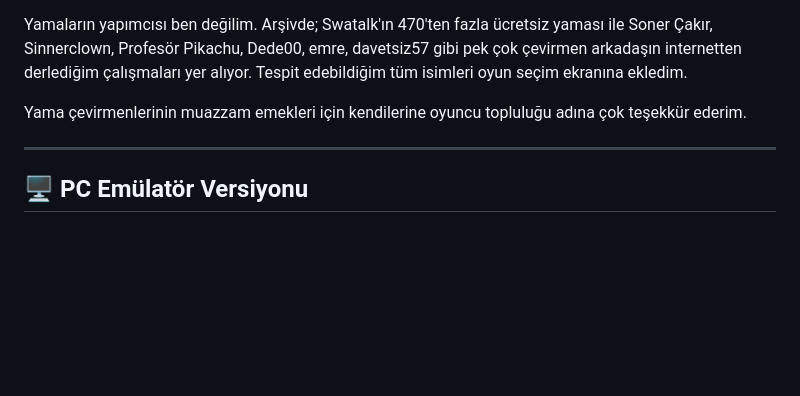
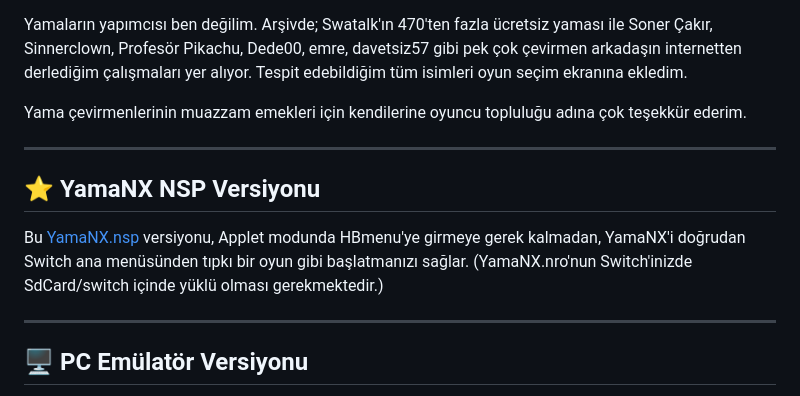
Before and after one commit to sertay1/YamaNX, a Markdown page: README.md, the part around the change. GitHub-like rendering; blank space fills up the shorter version.

```diff
--- a/README.md
+++ b/README.md
@@ -78,6 +78,11 @@ Yama çevirmenlerinin muazzam emekleri için kendilerine oyuncu topluluğu adın
 
 ---
 
+## ⭐ YamaNX NSP Versiyonu
+Bu [YamaNX.nsp](../../releases) versiyonu, Applet modunda HBmenu'ye girmeye gerek kalmadan, YamaNX'i doğrudan Switch ana menüsünden tıpkı bir oyun gibi başlatmanızı sağlar. (YamaNX.nro'nun Switch'inizde SdCard/switch içinde yüklü olması gerekmektedir.)
+
+---
+
 ## 🖥️ PC Emülatör Versiyonu
 
 PC'deki emülatörler için .nro uygulamasını exe olarak derledim. Ryujinx, Yuzu, Citron ve Eden'ı destekliyor. [YamaNX.PC.exe'yi](../../releases) kurarak direkt kullanabilirsiniz. Ryujinx'te test edildi.
```
